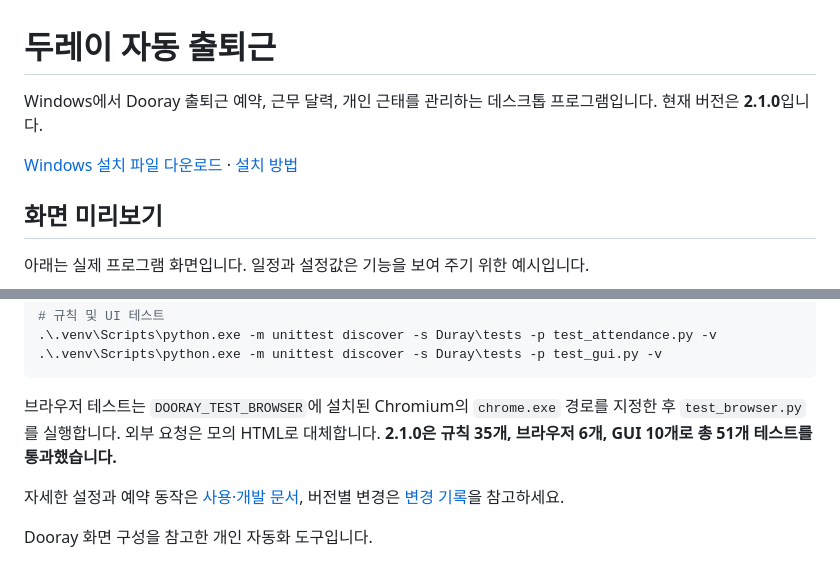
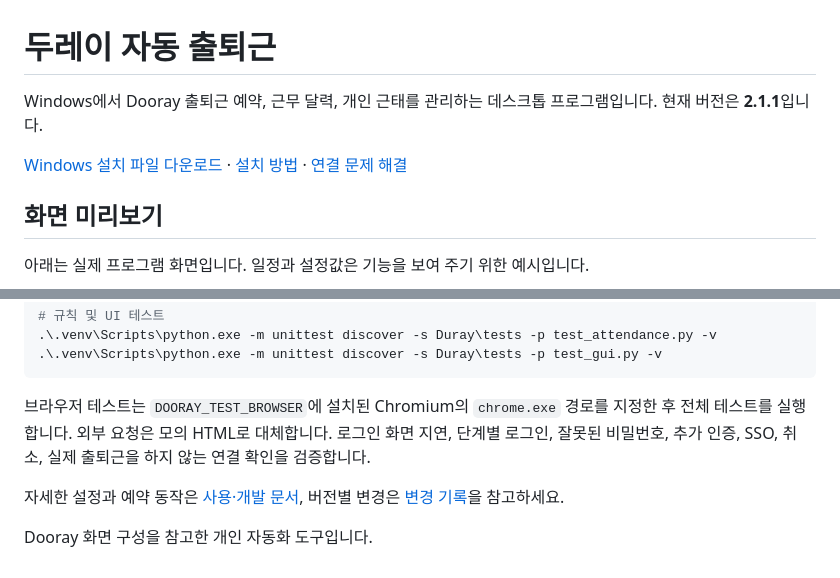
Before and after one commit to kimasill/dooray-auto-checkin, a Markdown page: README.md, 2 parts joined by grey strips. Rendered like a GitHub page.

````diff
--- a/README.md
+++ b/README.md
@@ -1,8 +1,8 @@
 # 두레이 자동 출퇴근
 
-Windows에서 Dooray 출퇴근 예약, 근무 달력, 개인 근태를 관리하는 데스크톱 프로그램입니다. 현재 버전은 **2.1.0**입니다.
+Windows에서 Dooray 출퇴근 예약, 근무 달력, 개인 근태를 관리하는 데스크톱 프로그램입니다. 현재 버전은 **2.1.1**입니다.
 
-[Windows 설치 파일 다운로드](https://github.com/kimasill/dooray-auto-checkin/releases/download/v2.1.0/DoorayAutoCheckin-v2.1.0-windows.zip) · [설치 방법](#설치와-업데이트)
+[Windows 설치 파일 다운로드](https://github.com/kimasill/dooray-auto-checkin/releases/download/v2.1.1/DoorayAutoCheckin-v2.1.1-windows.zip) · [설치 방법](#설치와-업데이트) · [연결 문제 해결](#연결이-안-될-때)
 
 ## 화면 미리보기
 
@@ -68,7 +92,7 @@ python -m venv .venv
 .\.venv\Scripts\python.exe -m unittest discover -s Duray\tests -p test_gui.py -v
 ```
 
-브라우저 테스트는 `DOORAY_TEST_BROWSER`에 설치된 Chromium의 `chrome.exe` 경로를 지정한 후 `test_browser.py`를 실행합니다. 외부 요청은 모의 HTML로 대체합니다. **2.1.0은 규칙 35개, 브라우저 6개, GUI 10개로 총 51개 테스트를 통과했습니다.**
+브라우저 테스트는 `DOORAY_TEST_BROWSER`에 설치된 Chromium의 `chrome.exe` 경로를 지정한 후 전체 테스트를 실행합니다. 외부 요청은 모의 HTML로 대체합니다. 로그인 화면 지연, 단계별 로그인, 잘못된 비밀번호, 추가 인증, SSO, 취소, 실제 출퇴근을 하지 않는 연결 확인을 검증합니다.
 
 자세한 설정과 예약 동작은 [사용·개발 문서](Duray/README.md), 버전별 변경은 [변경 기록](CHANGELOG.md)을 참고하세요.
 
````
Also changed, not shown: other parts of README.md (+26 -2 lines), CHANGELOG.md (+10 -0 lines), Duray/README.md (+4 -2 lines), docs/images/connection.png (added), 10 other files.
